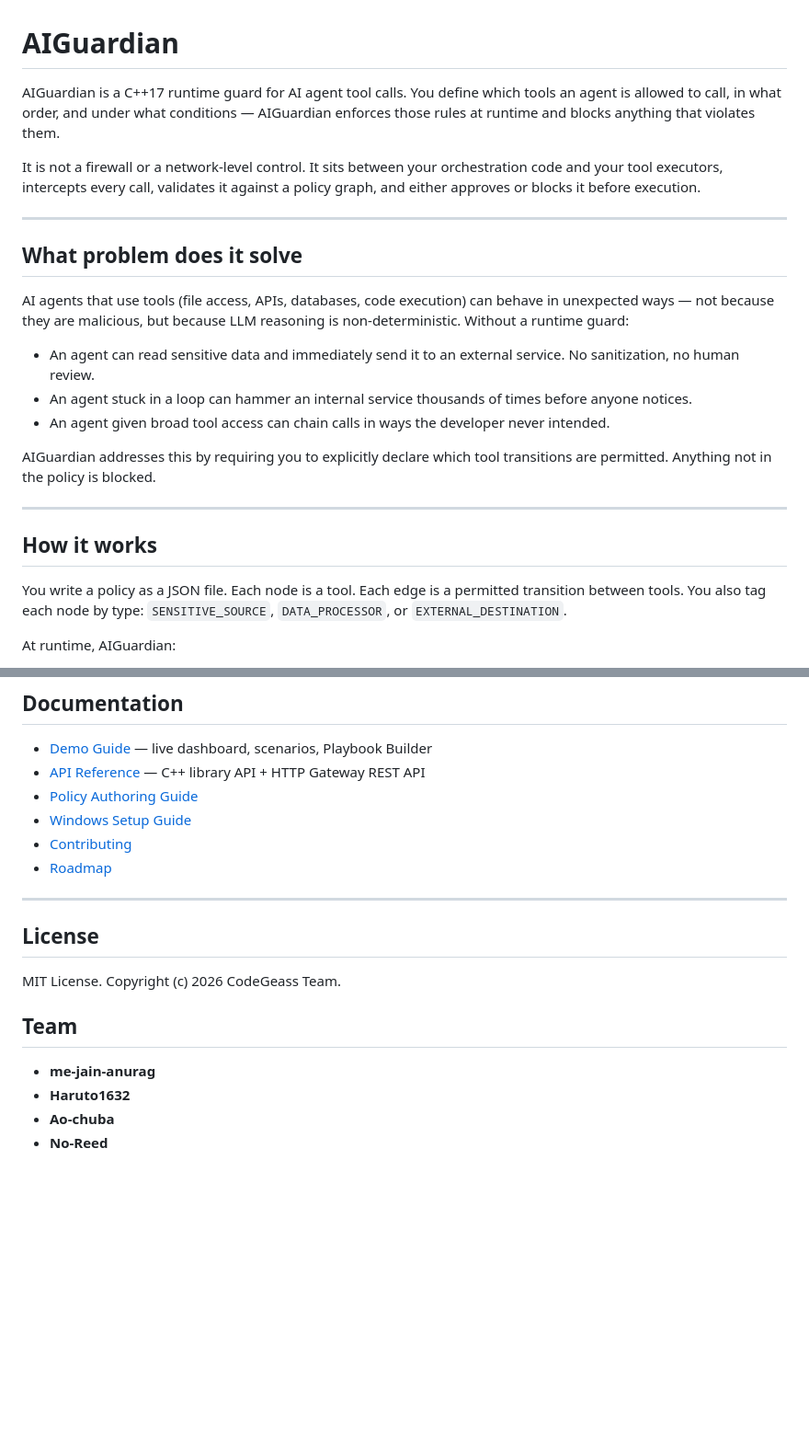
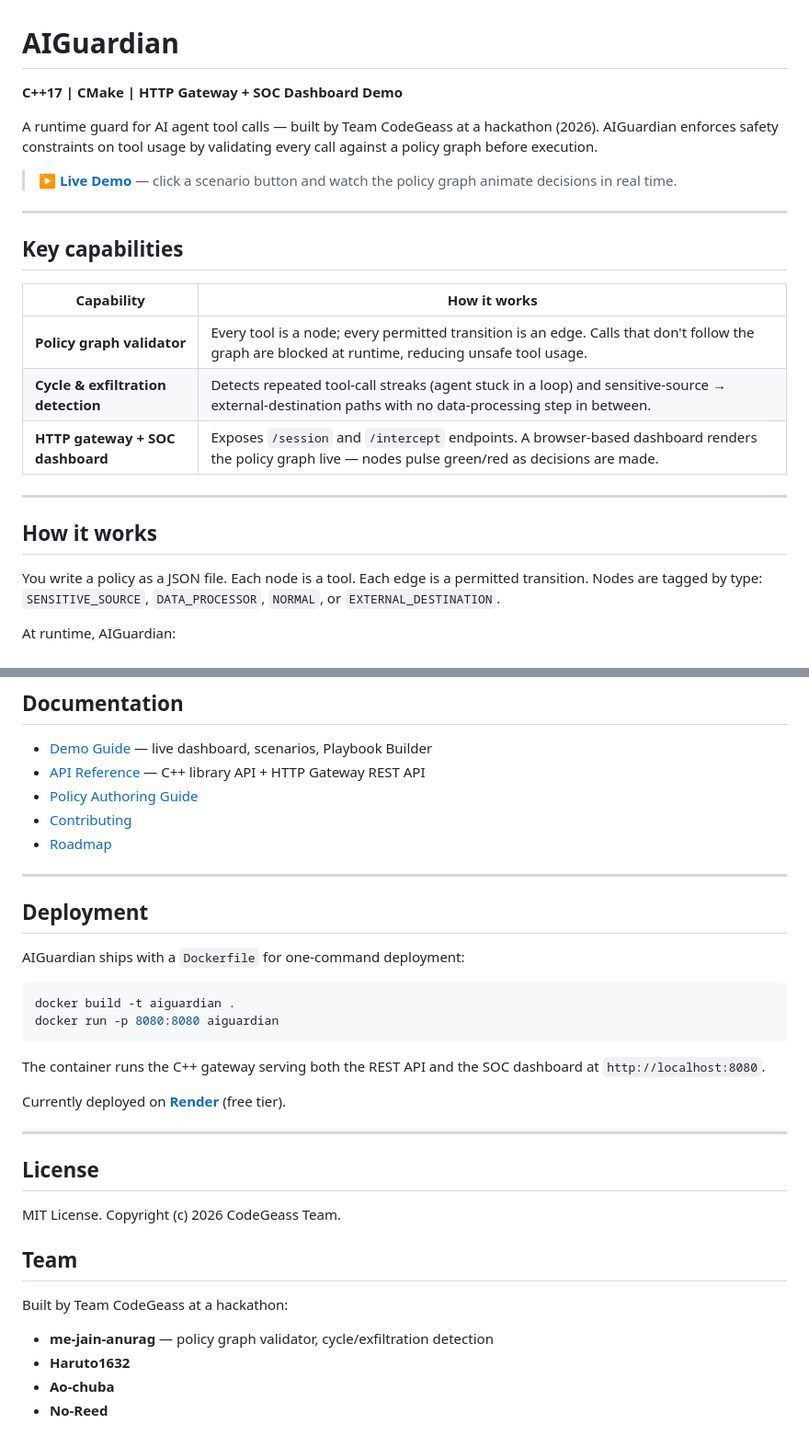
Before and after one commit to me-jain-anurag/AIGuardian, a Markdown page: README.md, 2 parts joined by grey strips. Shown at 92% size. GitHub-like rendering; blank space fills up the shorter version.

````diff
--- a/README.md
+++ b/README.md
@@ -1,26 +1,26 @@
 # AIGuardian
 
-AIGuardian is a C++17 runtime guard for AI agent tool calls. You define which tools an agent is allowed to call, in what order, and under what conditions — AIGuardian enforces those rules at runtime and blocks anything that violates them.
+**C++17 | CMake | HTTP Gateway + SOC Dashboard Demo**
 
-It is not a firewall or a network-level control. It sits between your orchestration code and your tool executors, intercepts every call, validates it against a policy graph, and either approves or blocks it before execution.
+A runtime guard for AI agent tool calls — built by Team CodeGeass at a hackathon (2026). AIGuardian enforces safety constraints on tool usage by validating every call against a policy graph before execution.
+
+> **[▶ Live Demo](https://aiguardian.onrender.com)** — click a scenario button and watch the policy graph animate decisions in real time.
 
 ---
 
-## What problem does it solve
+## Key capabilities
 
-AI agents that use tools (file access, APIs, databases, code execution) can behave in unexpected ways — not because they are malicious, but because LLM reasoning is non-deterministic. Without a runtime guard:
-
-- An agent can read sensitive data and immediately send it to an external service. No sanitization, no human review.
-- An agent stuck in a loop can hammer an internal service thousands of times before anyone notices.
-- An agent given broad tool access can chain calls in ways the developer never intended.
-
-AIGuardian addresses this by requiring you to explicitly declare which tool transitions are permitted. Anything not in the policy is blocked.
+| Capability | How it works |
+|---|---|
+| **Policy graph validator** | Every tool is a node; every permitted transition is an edge. Calls that don't follow the graph are blocked at runtime, reducing unsafe tool usage. |
+| **Cycle & exfiltration detection** | Detects repeated tool-call streaks (agent stuck in a loop) and sensitive-source → external-destination paths with no data-processing step in between. |
+| **HTTP gateway + SOC dashboard** | Exposes `/session` and `/intercept` endpoints. A browser-based dashboard renders the policy graph live — nodes pulse green/red as decisions are made. |
 
 ---
 
 ## How it works
 
-You write a policy as a JSON file. Each node is a tool. Each edge is a permitted transition between tools. You also tag each node by type: `SENSITIVE_SOURCE`, `DATA_PROCESSOR`, or `EXTERNAL_DESTINATION`.
+You write a policy as a JSON file. Each node is a tool. Each edge is a permitted transition. Nodes are tagged by type: `SENSITIVE_SOURCE`, `DATA_PROCESSOR`, `NORMAL`, or `EXTERNAL_DESTINATION`.
 
 At runtime, AIGuardian:
 
@@ -298,9 +274,23 @@ docs/                Documentation
 - [Demo Guide](docs/demo_guide.md) — live dashboard, scenarios, Playbook Builder
 - [API Reference](docs/api.md) — C++ library API + HTTP Gateway REST API
 - [Policy Authoring Guide](docs/policy_guide.md)
-- [Windows Setup Guide](docs/WINDOWS_SETUP.md)
 - [Contributing](CONTRIBUTING.md)
 - [Roadmap](ROADMAP.md)
+
+---
+
+## Deployment
+
+AIGuardian ships with a `Dockerfile` for one-command deployment:
+
+```bash
+docker build -t aiguardian .
+docker run -p 8080:8080 aiguardian
+```
+
+The container runs the C++ gateway serving both the REST API and the SOC dashboard at `http://localhost:8080`.
+
+Currently deployed on **[Render](https://aiguardian.onrender.com)** (free tier).
 
 ---
 
@@ -310,7 +300,9 @@ MIT License. Copyright (c) 2026 CodeGeass Team.
 
 ## Team
 
-- **me-jain-anurag**
+Built by Team CodeGeass at a hackathon:
+
+- **me-jain-anurag** — policy graph validator, cycle/exfiltration detection
 - **Haruto1632**
 - **Ao-chuba**
 - **No-Reed**
````
Also changed, not shown: other parts of README.md (+9 -33 lines), CONTRIBUTING.md (+1 -1 lines).
